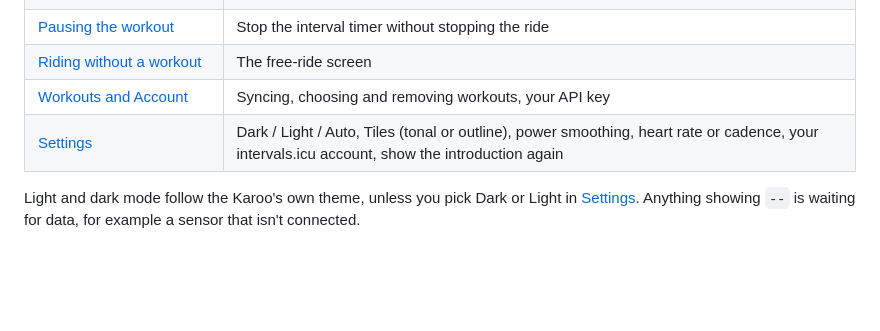
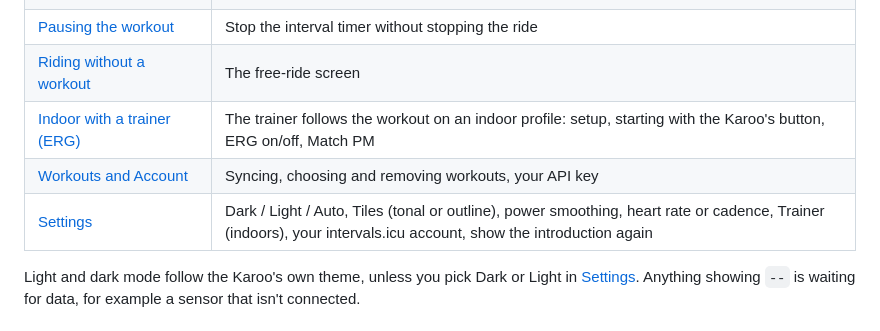
Before and after one commit to Dubadai/karoo-betterintervals, a Markdown page: docs/guide/README.md, the part around the change. Drawn GitHub-style; blank space fills up the shorter version.

```diff
--- a/docs/guide/README.md
+++ b/docs/guide/README.md
@@ -13,8 +13,9 @@ pictures from a real Karoo.
 | [Lap NP and Target range](tiles.md) | Tap the tiles to switch what they show |
 | [Pausing the workout](pausing.md) | Stop the interval timer without stopping the ride |
 | [Riding without a workout](free-ride.md) | The free-ride screen |
+| [Indoor with a trainer (ERG)](indoor-erg.md) | The trainer follows the workout on an indoor profile: setup, starting with the Karoo's button, ERG on/off, Match PM |
 | [Workouts and Account](workouts-and-account.md) | Syncing, choosing and removing workouts, your API key |
-| [Settings](settings.md) | Dark / Light / Auto, Tiles (tonal or outline), power smoothing, heart rate or cadence, your intervals.icu account, show the introduction again |
+| [Settings](settings.md) | Dark / Light / Auto, Tiles (tonal or outline), power smoothing, heart rate or cadence, Trainer (indoors), your intervals.icu account, show the introduction again |
 
 Light and dark mode follow the Karoo's own theme, unless you pick Dark or Light in
 [Settings](settings.md). Anything showing `--` is waiting for data, for
```
Also changed, not shown: README.md (+13 -0 lines), docs/guide/indoor-erg.md (added, +63 -0 lines), docs/images/indoor-erg-dark.png (added), docs/images/indoor-erg.png (added), 3 other files.
